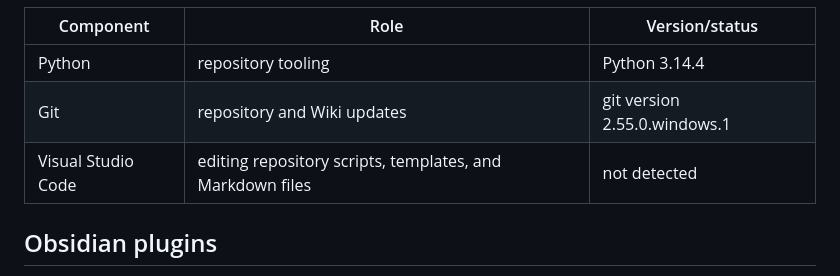
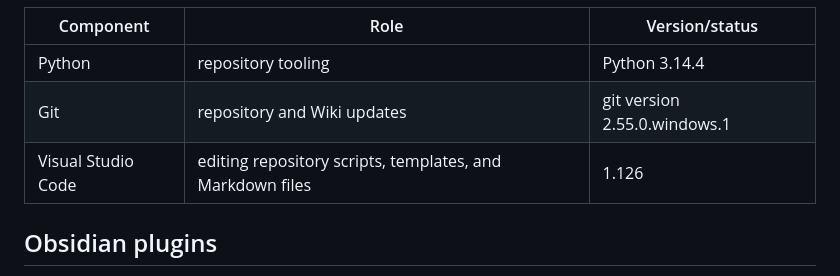
Before and after one commit to flengyel/Zettel, a Markdown page: generated/Zettelkasten-software-components.md, the part around the change. Drawn GitHub-style.

Commit message:
generated markdown

```diff
--- a/generated/Zettelkasten-software-components.md
+++ b/generated/Zettelkasten-software-components.md
@@ -30,7 +30,7 @@ Software used to maintain this repository and generated Wiki documentation. Thes
 |---|---|---|
 | Python | repository tooling | Python 3.14.4 |
 | Git | repository and Wiki updates | git version 2.55.0.windows.1 |
-| Visual Studio Code | editing repository scripts, templates, and Markdown files | not detected |
+| Visual Studio Code | editing repository scripts, templates, and Markdown files | 1.126 |
 
 ## Obsidian plugins
 
```
